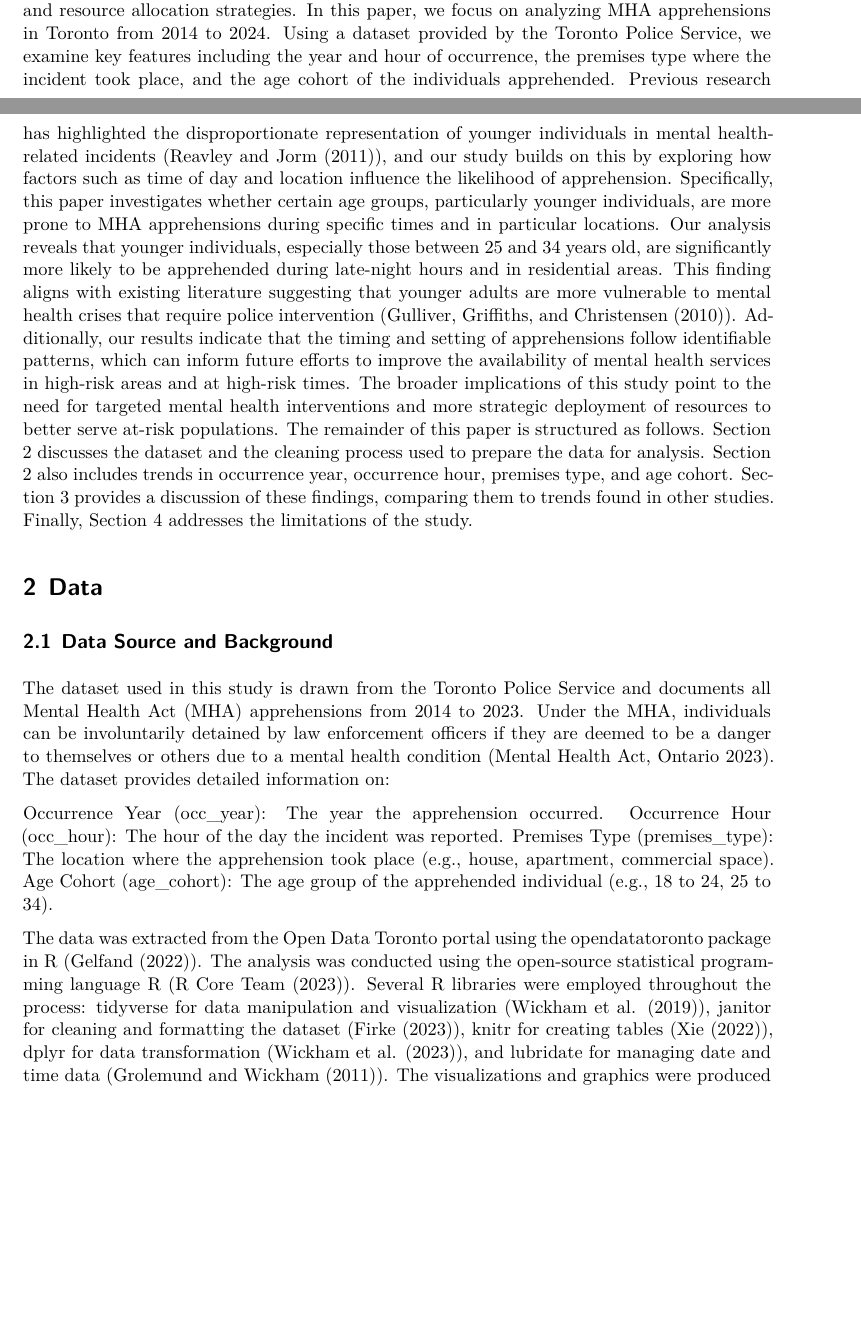
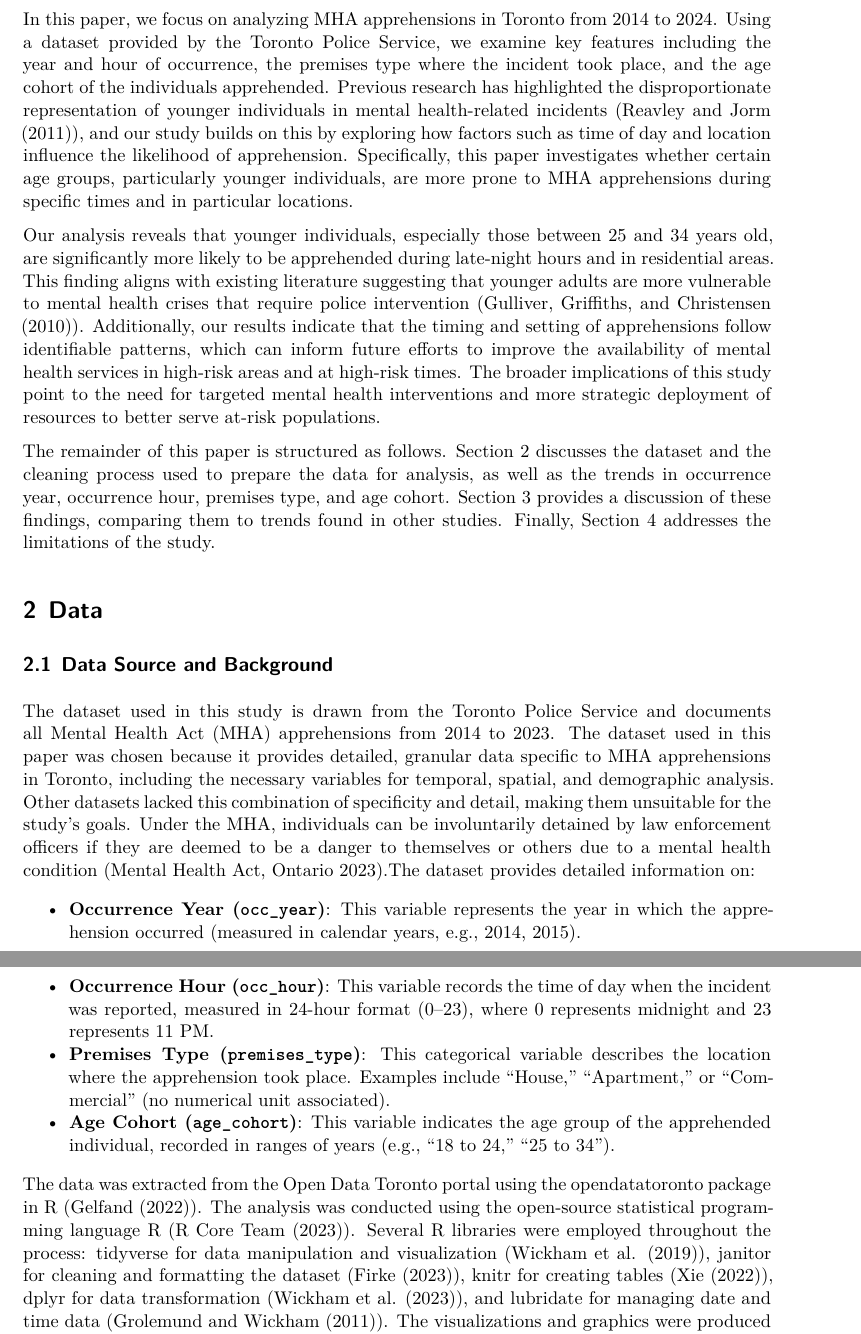
Before and after one commit to lauragao75/Analysis_About_Mental_Health_Act_Apprehensions, a Quarto document (paper/paper.qmd): two parts of pages 1 and 2 of 9 before the commit and two parts of pages 2 and 3 of 10 after it, joined at a grey line, cut so that both start at the same text, the shorter picture padded with empty space. The pictures show the output file paper/paper.pdf that the author committed with the source.

Commit message:
Improved paper and add llm usage and sketches

```diff
--- a/paper/paper.qmd
+++ b/paper/paper.qmd
@@ -24,19 +24,23 @@ library(palmerpenguins)
 ## Introduction
 
 Mental health crises can have a profound impact on individuals, families, and communities, often resulting in involuntary apprehensions under the Mental Health Act (MHA). MHA apprehensions are legal interventions aimed at individuals who pose a risk to themselves or others due to a mental health condition. These apprehensions serve as a key intersection between mental health services and law enforcement, raising questions about the role of public policy in addressing mental health issues (@ontario_mha). The importance of timely and appropriate mental health interventions is further underscored by research showing that mental health crises are more likely to lead to adverse outcomes when proper support mechanisms are unavailable (@who_2022). In urban centers such as Toronto, understanding the patterns of these apprehensions is crucial for developing effective mental health policies and resource allocation strategies.
+
 In this paper, we focus on analyzing MHA apprehensions in Toronto from 2014 to 2024. Using a dataset provided by the Toronto Police Service, we examine key features including the year and hour of occurrence, the premises type where the incident took place, and the age cohort of the individuals apprehended. Previous research has highlighted the disproportionate representation of younger individuals in mental health-related incidents (@reavley2011), and our study builds on this by exploring how factors such as time of day and location influence the likelihood of apprehension. Specifically, this paper investigates whether certain age groups, particularly younger individuals, are more prone to MHA apprehensions during specific times and in particular locations.
+
 Our analysis reveals that younger individuals, especially those between 25 and 34 years old, are significantly more likely to be apprehended during late-night hours and in residential areas. This finding aligns with existing literature suggesting that younger adults are more vulnerable to mental health crises that require police intervention (@gulliver2010). Additionally, our results indicate that the timing and setting of apprehensions follow identifiable patterns, which can inform future efforts to improve the availability of mental health services in high-risk areas and at high-risk times. The broader implications of this study point to the need for targeted mental health interventions and more strategic deployment of resources to better serve at-risk populations.
-The remainder of this paper is structured as follows. Section 2 discusses the dataset and the cleaning process used to prepare the data for analysis. Section 2 also includes trends in occurrence year, occurrence hour, premises type, and age cohort. Section 3 provides a discussion of these findings, comparing them to trends found in other studies. Finally, Section 4 addresses the limitations of the study.
+
+The remainder of this paper is structured as follows. Section 2 discusses the dataset and the cleaning process used to prepare the data for analysis, as well as the trends in occurrence year, occurrence hour, premises type, and age cohort. Section 3 provides a discussion of these findings, comparing them to trends found in other studies. Finally, Section 4 addresses the limitations of the study.
+
 
 ## Data
 
 ### Data Source and Background
-The dataset used in this study is drawn from the Toronto Police Service and documents all Mental Health Act (MHA) apprehensions from 2014 to 2023. Under the MHA, individuals can be involuntarily detained by law enforcement officers if they are deemed to be a danger to themselves or others due to a mental health condition (Mental Health Act, Ontario 2023). The dataset provides detailed information on:
+The dataset used in this study is drawn from the Toronto Police Service and documents all Mental Health Act (MHA) apprehensions from 2014 to 2023. The dataset used in this paper was chosen because it provides detailed, granular data specific to MHA apprehensions in Toronto, including the necessary variables for temporal, spatial, and demographic analysis. Other datasets lacked this combination of specificity and detail, making them unsuitable for the study's goals. Under the MHA, individuals can be involuntarily detained by law enforcement officers if they are deemed to be a danger to themselves or others due to a mental health condition (Mental Health Act, Ontario 2023).The dataset provides detailed information on:
 
-  Occurrence Year (occ_year): The year the apprehension occurred.
-  Occurrence Hour (occ_hour): The hour of the day the incident was reported.
-  Premises Type (premises_type): The location where the apprehension took place (e.g., house, apartment, commercial space).
-  Age Cohort (age_cohort): The age group of the apprehended individual (e.g., 18 to 24, 25 to 34).
+- **Occurrence Year (`occ_year`)**: This variable represents the year in which the apprehension occurred (measured in calendar years, e.g., 2014, 2015).
+- **Occurrence Hour (`occ_hour`)**: This variable records the time of day when the incident was reported, measured in 24-hour format (0–23), where 0 represents midnight and 23 represents 11 PM.
+- **Premises Type (`premises_type`)**: This categorical variable describes the location where the apprehension took place. Examples include "House," "Apartment," or "Commercial" (no numerical unit associated).
+- **Age Cohort (`age_cohort`)**: This variable indicates the age group of the apprehended individual, recorded in ranges of years (e.g., "18 to 24," "25 to 34").
 
 The data was extracted from the Open Data Toronto portal using the opendatatoronto package in R (@opendatatoronto). The analysis was conducted using the open-source statistical programming language R (@R-core). Several R libraries were employed throughout the process: tidyverse for data manipulation and visualization (@tidyverse), janitor for cleaning and formatting the dataset (@janitor), knitr for creating tables (@knitr), dplyr for data transformation (@dplyr), and lubridate for managing date and time data (@lubridate). The visualizations and graphics were produced using the ggplot2 package (@ggplot2). This dataset was chosen due to its comprehensive coverage of MHA apprehensions, enabling us to explore temporal and spatial patterns of such incidents across Toronto. Given the sensitive nature of mental health data, all individual identifiers have been anonymized to protect privacy.
 
```
Also changed, not shown: paper/references.bib (+1 -1 lines), other/sketches/distribution of appprehensions.jpg (added), other/sketches/summary table.jpg (added), paper/paper.pdf, paper/paper.qmd (6 more changed lines), 1 other file.
